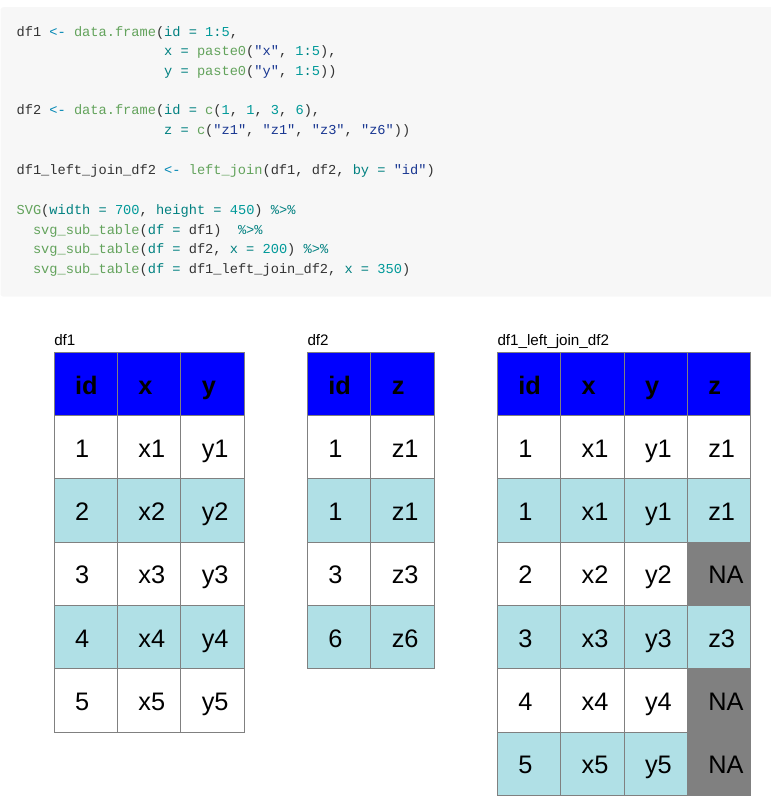
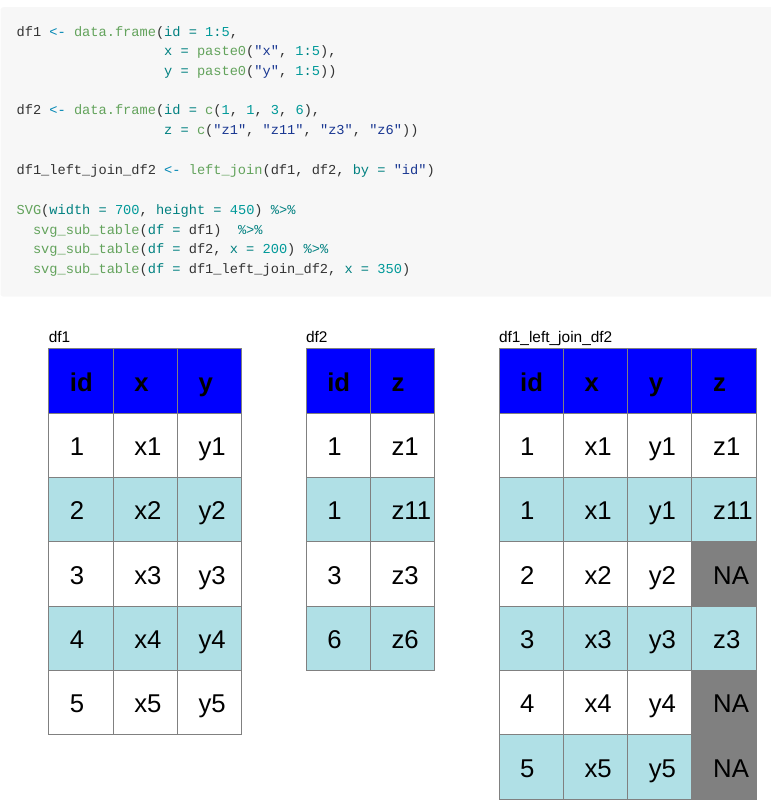
Before and after one commit to vkatti/dplyr_joins, an R Markdown document (README.Rmd): the page in a window 1100 px wide, from 430 px down. The pictures show the output file README.md that the author committed with the source, drawn offline in the style of GitHub.

Commit message:
Changed duplicate df2 value from z1 to z11. Updated SVG Image too.

```diff
--- a/README.Rmd
+++ b/README.Rmd
@@ -87,7 +87,7 @@ df1 <- data.frame(id = 1:5,
                   y = paste0("y", 1:5))
 
 df2 <- data.frame(id = c(1, 1, 3, 6),
-                  z = c("z1", "z1", "z3", "z6"))
+                  z = c("z1", "z11", "z3", "z6"))
 
 df1_left_join_df2 <- left_join(df1, df2, by = "id")
 
```
Also changed, not shown: README.md, images/example1.svg.
